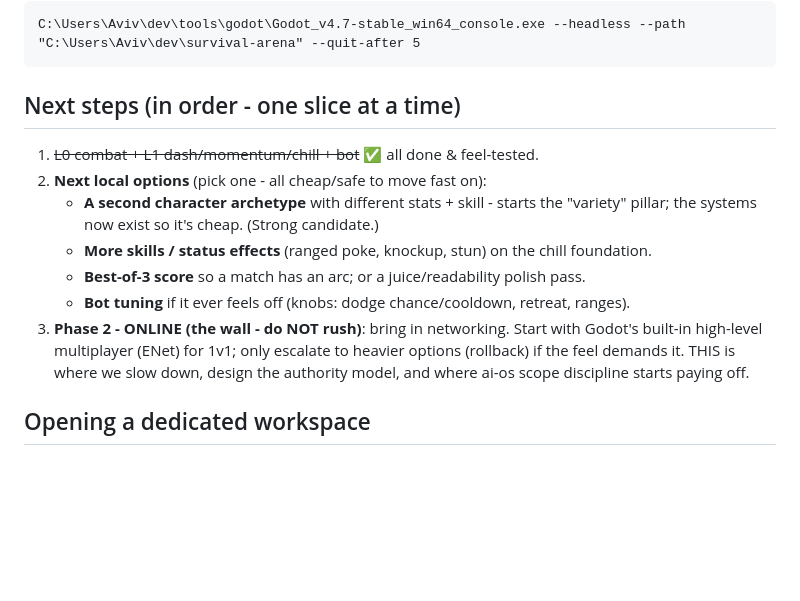
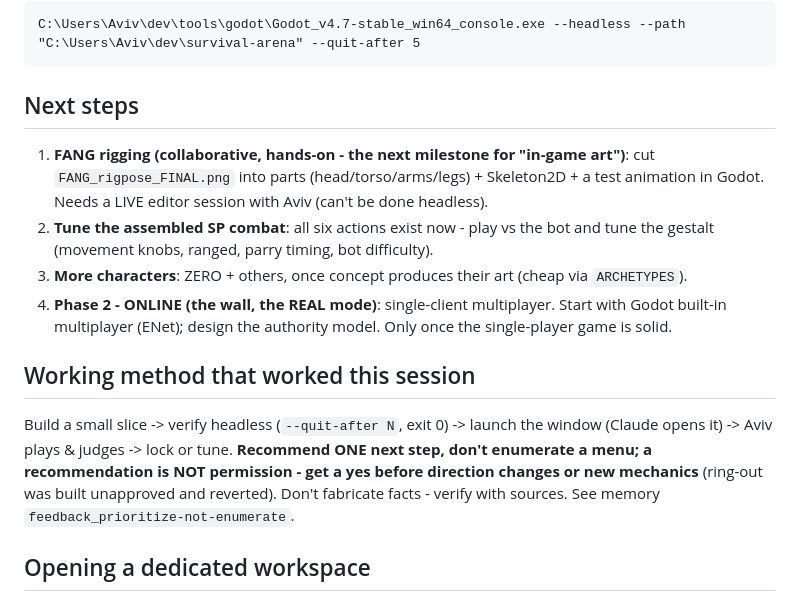
Before and after one commit to avivuiux/survival-arena, a Markdown page: HANDOFF.md, the part around one of its changes. Rendered like a GitHub page; blank space fills up the shorter version.

````diff
--- a/HANDOFF.md
+++ b/HANDOFF.md
@@ -90,19 +86,25 @@ Then press F5 (Play). Move with WASD or arrow keys.
 C:\Users\Aviv\dev\tools\godot\Godot_v4.7-stable_win64_console.exe --headless --path "C:\Users\Aviv\dev\survival-arena" --quit-after 5
 ```
 
-## Next steps (in order - one slice at a time)
+## Next steps
 
-1. ~~L0 combat + L1 dash/momentum/chill + bot~~ ✅ all done & feel-tested.
-2. **Next local options** (pick one - all cheap/safe to move fast on):
-   - **A second character archetype** with different stats + skill - starts the
-     "variety" pillar; the systems now exist so it's cheap. (Strong candidate.)
-   - **More skills / status effects** (ranged poke, knockup, stun) on the chill foundation.
-   - **Best-of-3 score** so a match has an arc; or a juice/readability polish pass.
-   - **Bot tuning** if it ever feels off (knobs: dodge chance/cooldown, retreat, ranges).
-3. **Phase 2 - ONLINE (the wall - do NOT rush)**: bring in networking. Start with
-   Godot's built-in high-level multiplayer (ENet) for 1v1; only escalate to heavier
-   options (rollback) if the feel demands it. THIS is where we slow down, design the
-   authority model, and where ai-os scope discipline starts paying off.
+1. **FANG rigging (collaborative, hands-on - the next milestone for "in-game art")**:
+   cut `FANG_rigpose_FINAL.png` into parts (head/torso/arms/legs) + Skeleton2D + a test
+   animation in Godot. Needs a LIVE editor session with Aviv (can't be done headless).
+2. **Tune the assembled SP combat**: all six actions exist now - play vs the bot and tune
+   the gestalt (movement knobs, ranged, parry timing, bot difficulty).
+3. **More characters**: ZERO + others, once concept produces their art (cheap via `ARCHETYPES`).
+4. **Phase 2 - ONLINE (the wall, the REAL mode)**: single-client multiplayer. Start with
+   Godot built-in multiplayer (ENet); design the authority model. Only once the
+   single-player game is solid.
+
+## Working method that worked this session
+
+Build a small slice -> verify headless (`--quit-after N`, exit 0) -> launch the window
+(Claude opens it) -> Aviv plays & judges -> lock or tune. **Recommend ONE next step, don't
+enumerate a menu; a recommendation is NOT permission - get a yes before direction changes
+or new mechanics** (ring-out was built unapproved and reverted). Don't fabricate facts -
+verify with sources. See memory `feedback_prioritize-not-enumerate`.
 
 ## Opening a dedicated workspace
 
````
Also changed, not shown: other parts of HANDOFF.md (+37 -41 lines).
